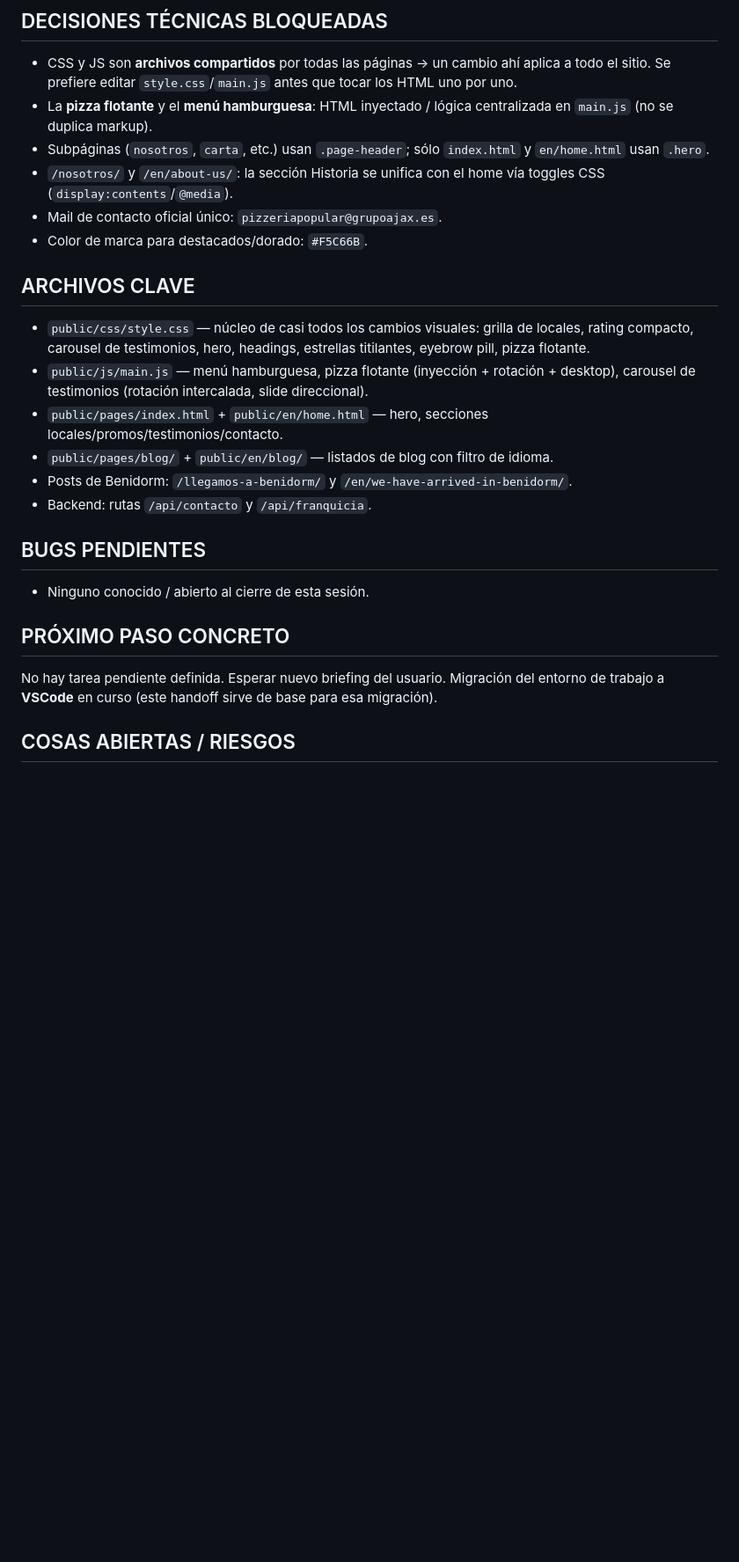
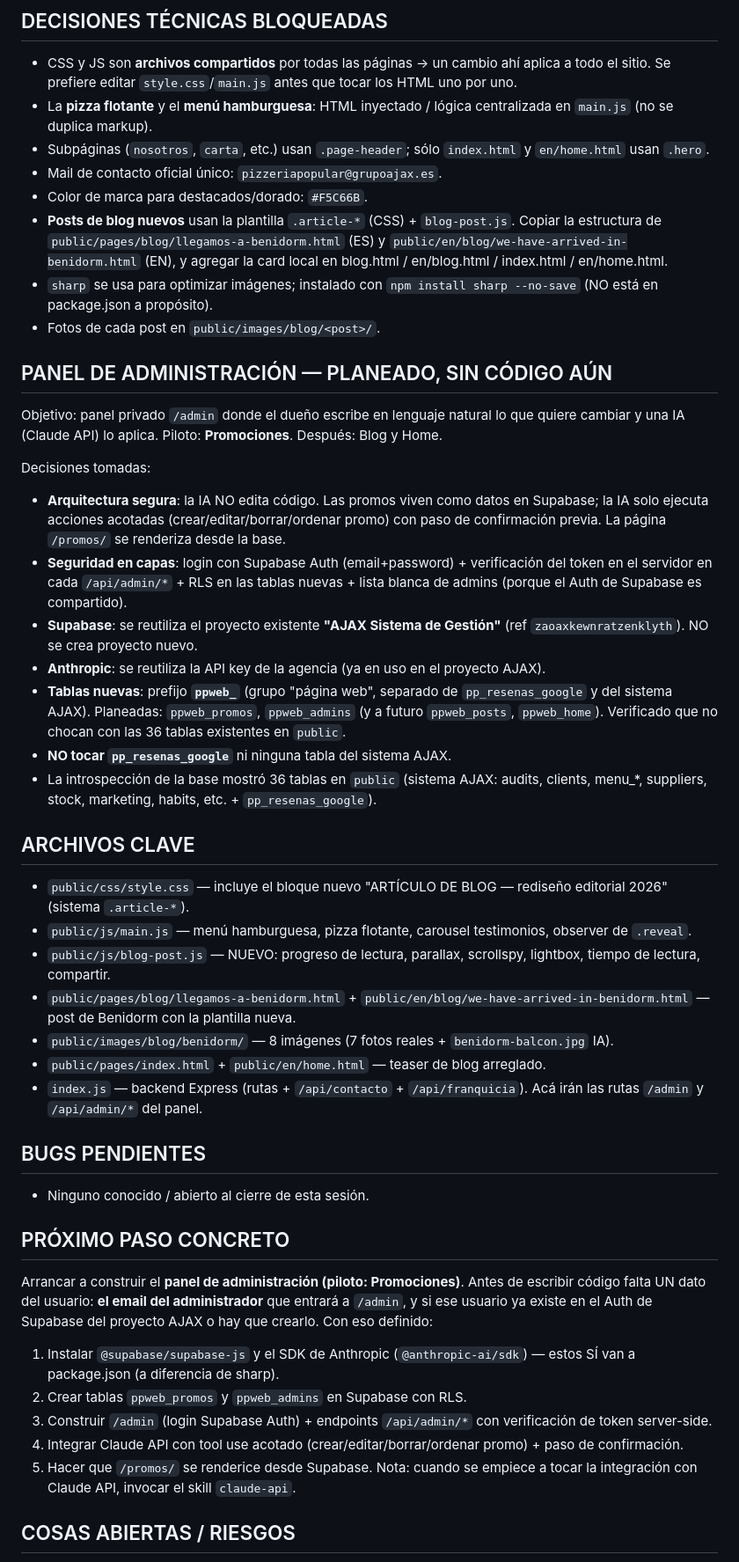
Before and after one commit to piguillemsantiago-sys/pizzeria-popular, a Markdown page: handoff.md, the part around one of its changes. Shown at 88% size. GitHub-like rendering; blank space fills up the shorter version.

```diff
--- a/handoff.md
+++ b/handoff.md
@@ -60,22 +42,43 @@ Sitio web institucional de Pizzería Popular (cadena argentina de pizza al horno
 - CSS y JS son **archivos compartidos** por todas las páginas → un cambio ahí aplica a todo el sitio. Se prefiere editar `style.css`/`main.js` antes que tocar los HTML uno por uno.
 - La **pizza flotante** y el **menú hamburguesa**: HTML inyectado / lógica centralizada en `main.js` (no se duplica markup).
 - Subpáginas (`nosotros`, `carta`, etc.) usan `.page-header`; sólo `index.html` y `en/home.html` usan `.hero`.
-- `/nosotros/` y `/en/about-us/`: la sección Historia se unifica con el home vía toggles CSS (`display:contents`/`@media`).
 - Mail de contacto oficial único: `pizzeriapopular@grupoajax.es`.
 - Color de marca para destacados/dorado: `#F5C66B`.
+- **Posts de blog nuevos** usan la plantilla `.article-*` (CSS) + `blog-post.js`. Copiar la estructura de `public/pages/blog/llegamos-a-benidorm.html` (ES) y `public/en/blog/we-have-arrived-in-benidorm.html` (EN), y agregar la card local en blog.html / en/blog.html / index.html / en/home.html.
+- `sharp` se usa para optimizar imágenes; instalado con `npm install sharp --no-save` (NO está en package.json a propósito).
+- Fotos de cada post en `public/images/blog/<post>/`.
+
+## PANEL DE ADMINISTRACIÓN — PLANEADO, SIN CÓDIGO AÚN
+Objetivo: panel privado `/admin` donde el dueño escribe en lenguaje natural lo que quiere cambiar y una IA (Claude API) lo aplica. Piloto: **Promociones**. Después: Blog y Home.
+
+Decisiones tomadas:
+- **Arquitectura segura**: la IA NO edita código. Las promos viven como datos en Supabase; la IA solo ejecuta acciones acotadas (crear/editar/borrar/ordenar promo) con paso de confirmación previa. La página `/promos/` se renderiza desde la base.
+- **Seguridad en capas**: login con Supabase Auth (email+password) + verificación del token en el servidor en cada `/api/admin/*` + RLS en las tablas nuevas + lista blanca de admins (porque el Auth de Supabase es compartido).
+- **Supabase**: se reutiliza el proyecto existente **"AJAX Sistema de Gestión"** (ref `zaoaxkewnratzenklyth`). NO se crea proyecto nuevo.
+- **Anthropic**: se reutiliza la API key de la agencia (ya en uso en el proyecto AJAX).
+- **Tablas nuevas**: prefijo **`ppweb_`** (grupo "página web", separado de `pp_resenas_google` y del sistema AJAX). Planeadas: `ppweb_promos`, `ppweb_admins` (y a futuro `ppweb_posts`, `ppweb_home`). Verificado que no chocan con las 36 tablas existentes en `public`.
+- **NO tocar `pp_resenas_google`** ni ninguna tabla del sistema AJAX.
+- La introspección de la base mostró 36 tablas en `public` (sistema AJAX: audits, clients, menu_*, suppliers, stock, marketing, habits, etc. + `pp_resenas_google`).
 
 ## ARCHIVOS CLAVE
-- `public/css/style.css` — núcleo de casi todos los cambios visuales: grilla de locales, rating compacto, carousel de testimonios, hero, headings, estrellas titilantes, eyebrow pill, pizza flotante.
-- `public/js/main.js` — menú hamburguesa, pizza flotante (inyección + rotación + desktop), carousel de testimonios (rotación intercalada, slide direccional).
-- `public/pages/index.html` + `public/en/home.html` — hero, secciones locales/promos/testimonios/contacto.
-- `public/pages/blog/` + `public/en/blog/` — listados de blog con filtro de idioma.
-- Posts de Benidorm: `/llegamos-a-benidorm/` y `/en/we-have-arrived-in-benidorm/`.
-- Backend: rutas `/api/contacto` y `/api/franquicia`.
+- `public/css/style.css` — incluye el bloque nuevo "ARTÍCULO DE BLOG — rediseño editorial 2026" (sistema `.article-*`).
+- `public/js/main.js` — menú hamburguesa, pizza flotante, carousel testimonios, observer de `.reveal`.
+- `public/js/blog-post.js` — NUEVO: progreso de lectura, parallax, scrollspy, lightbox, tiempo de lectura, compartir.
+- `public/pages/blog/llegamos-a-benidorm.html` + `public/en/blog/we-have-arrived-in-benidorm.html` — post de Benidorm con la plantilla nueva.
+- `public/images/blog/benidorm/` — 8 imágenes (7 fotos reales + `benidorm-balcon.jpg` IA).
+- `public/pages/index.html` + `public/en/home.html` — teaser de blog arreglado.
+- `index.js` — backend Express (rutas + `/api/contacto` + `/api/franquicia`). Acá irán las rutas `/admin` y `/api/admin/*` del panel.
 
 ## BUGS PENDIENTES
 - Ninguno conocido / abierto al cierre de esta sesión.
 
 ## PRÓXIMO PASO CONCRETO
-No hay tarea pendiente definida. Esperar nuevo briefing del usuario. Migración del entorno de trabajo a **VSCode** en curso (este handoff sirve de base para esa migración).
+Arrancar a construir el **panel de administración (piloto: Promociones)**. Antes de escribir código falta UN dato del usuario: **el email del administrador** que entrará a `/admin`, y si ese usuario ya existe en el Auth de Supabase del proyecto AJAX o hay que crearlo. Con eso definido:
+1. Instalar `@supabase/supabase-js` y el SDK de Anthropic (`@anthropic-ai/sdk`) — estos SÍ van a package.json (a diferencia de sharp).
+2. Crear tablas `ppweb_promos` y `ppweb_admins` en Supabase con RLS.
+3. Construir `/admin` (login Supabase Auth) + endpoints `/api/admin/*` con verificación de token server-side.
+4. Integrar Claude API con tool use acotado (crear/editar/borrar/ordenar promo) + paso de confirmación.
+5. Hacer que `/promos/` se renderice desde Supabase.
+Nota: cuando se empiece a tocar la integración con Claude API, invocar el skill `claude-api`.
 
 ## COSAS ABIERTAS / RIESGOS
```
Also changed, not shown: other parts of handoff.md (+27 -41 lines).
